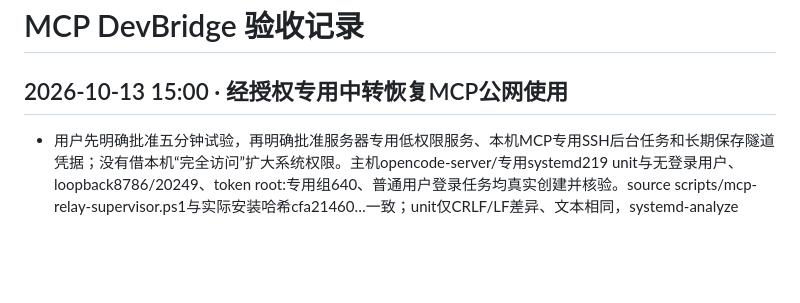
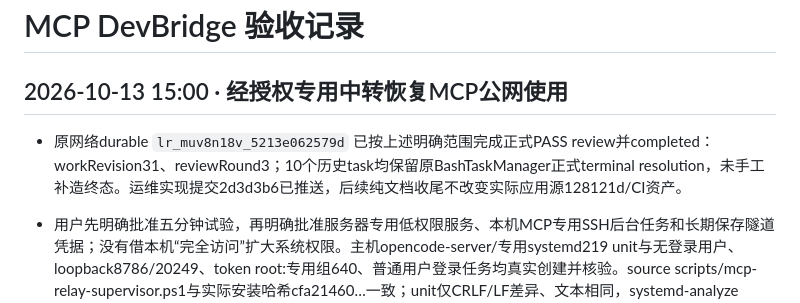
Before and after one commit to ShiningSugar35/mcp-devbridge, a Markdown page: 进度验收.md, the part around the change. Drawn GitHub-style; blank space fills up the shorter version.

```diff
--- a/进度验收.md
+++ b/进度验收.md
@@ -1,6 +1,8 @@
 # MCP DevBridge 验收记录
 
 ## 2026-10-13 15:00 · 经授权专用中转恢复MCP公网使用
+
+- 原网络durable `lr_muv8n18v_5213e062579d` 已按上述明确范围完成正式PASS review并completed：workRevision31、reviewRound3；10个历史task均保留原BashTaskManager正式terminal resolution，未手工补造终态。运维实现提交2d3d3b6已推送，后续纯文档收尾不改变实际应用源128121d/CI资产。
 
 - 用户先明确批准五分钟试验，再明确批准服务器专用低权限服务、本机MCP专用SSH后台任务和长期保存隧道凭据；没有借本机“完全访问”扩大系统权限。主机opencode-server/专用systemd219 unit与无登录用户、loopback8786/20249、token root:专用组640、普通用户登录任务均真实创建并核验。source scripts/mcp-relay-supervisor.ps1与实际安装哈希cfa21460…一致；unit仅CRLF/LF差异、文本相同，systemd-analyze verify成功，实际CapabilityBoundingSet=0/NoNewPrivileges=yes。
 - 五分钟上限试验公网12/12，停止自有进程/转发并删除token；正式部署后精确试验二进制/PID/目录亦清理。第一轮常驻8秒短预算本机12/12、公网11/12（末轮初始化后ReadTimeout），保持FAIL；连接器当时4条连接、origin request_errors=0。独立客户端路径只读对照存在proxy-enabled失败及direct/proxy成功，不归因某代理/运营商。
```
Also changed, not shown: 开发计划.md (+1 -1 lines).
